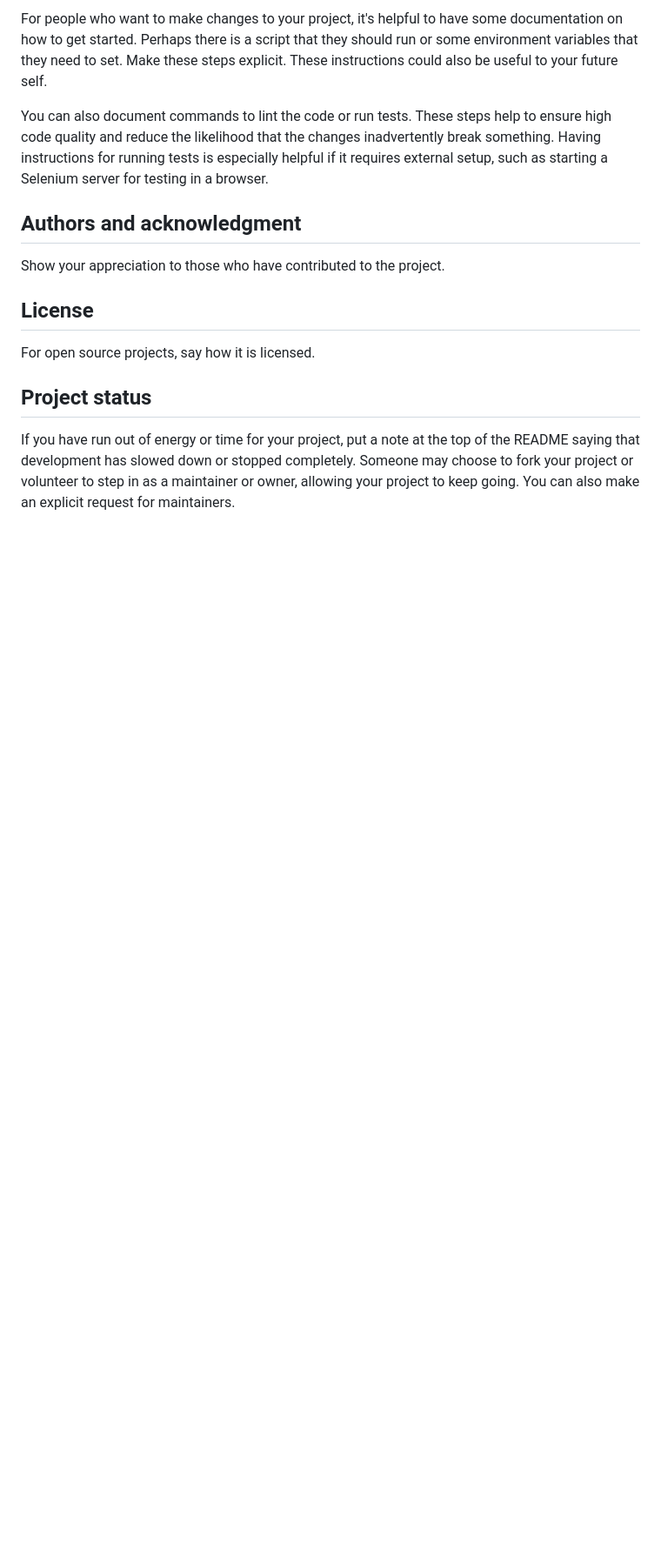
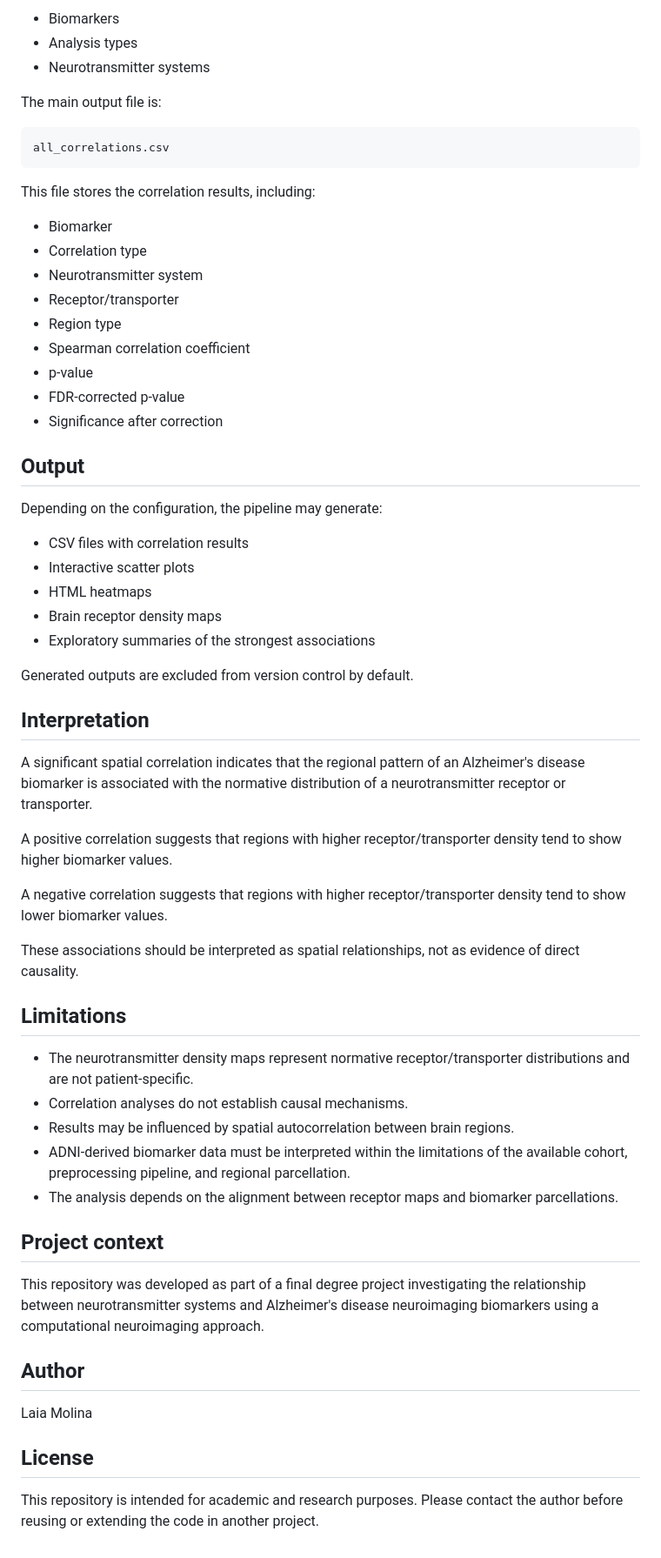
Before and after one commit to laiamolinap25-lgtm/Final-Project---Laia-Molina, a Markdown page: README.md, the part around one of its changes. Shown at 87% size. GitHub-like rendering; blank space fills up the shorter version.

````diff
--- a/README.md
+++ b/README.md
@@ -81,13 +119,64 @@ State if you are open to contributions and what your requirements are for accept
 
-For people who want to make changes to your project, it's helpful to have some documentation on how to get started. Perhaps there is a script that they should run or some environment variables that they need to set. Make these steps explicit. These instructions could also be useful to your future self.
+* Biomarkers
+* Analysis types
+* Neurotransmitter systems
 
-You can also document commands to lint the code or run tests. These steps help to ensure high code quality and reduce the likelihood that the changes inadvertently break something. Having instructions for running tests is especially helpful if it requires external setup, such as starting a Selenium server for testing in a browser.
+The main output file is:
 
-## Authors and acknowledgment
-Show your appreciation to those who have contributed to the project.
+```text
+all_correlations.csv
+```
+
+This file stores the correlation results, including:
+
+* Biomarker
+* Correlation type
+* Neurotransmitter system
+* Receptor/transporter
+* Region type
+* Spearman correlation coefficient
+* p-value
+* FDR-corrected p-value
+* Significance after correction
+
+## Output
+
+Depending on the configuration, the pipeline may generate:
+
+* CSV files with correlation results
+* Interactive scatter plots
+* HTML heatmaps
+* Brain receptor density maps
+* Exploratory summaries of the strongest associations
+
+Generated outputs are excluded from version control by default.
+
+## Interpretation
+
+A significant spatial correlation indicates that the regional pattern of an Alzheimer's disease biomarker is associated with the normative distribution of a neurotransmitter receptor or transporter.
+
+A positive correlation suggests that regions with higher receptor/transporter density tend to show higher biomarker values.
+
+A negative correlation suggests that regions with higher receptor/transporter density tend to show lower biomarker values.
+
+These associations should be interpreted as spatial relationships, not as evidence of direct causality.
+
+## Limitations
+
+* The neurotransmitter density maps represent normative receptor/transporter distributions and are not patient-specific.
+* Correlation analyses do not establish causal mechanisms.
+* Results may be influenced by spatial autocorrelation between brain regions.
+* ADNI-derived biomarker data must be interpreted within the limitations of the available cohort, preprocessing pipeline, and regional parcellation.
+* The analysis depends on the alignment between receptor maps and biomarker parcellations.
+
+## Project context
+
+This repository was developed as part of a final degree project investigating the relationship between neurotransmitter systems and Alzheimer's disease neuroimaging biomarkers using a computational neuroimaging approach.
+
+## Author
+
+Laia Molina
 
 ## License
-For open source projects, say how it is licensed.
 
-## Project status
-If you have run out of energy or time for your project, put a note at the top of the README saying that development has slowed down or stopped completely. Someone may choose to fork your project or volunteer to step in as a maintainer or owner, allowing your project to keep going. You can also make an explicit request for maintainers.
+This repository is intended for academic and research purposes. Please contact the author before reusing or extending the code in another project.
````
Also changed, not shown: other parts of README.md (+92 -54 lines).
